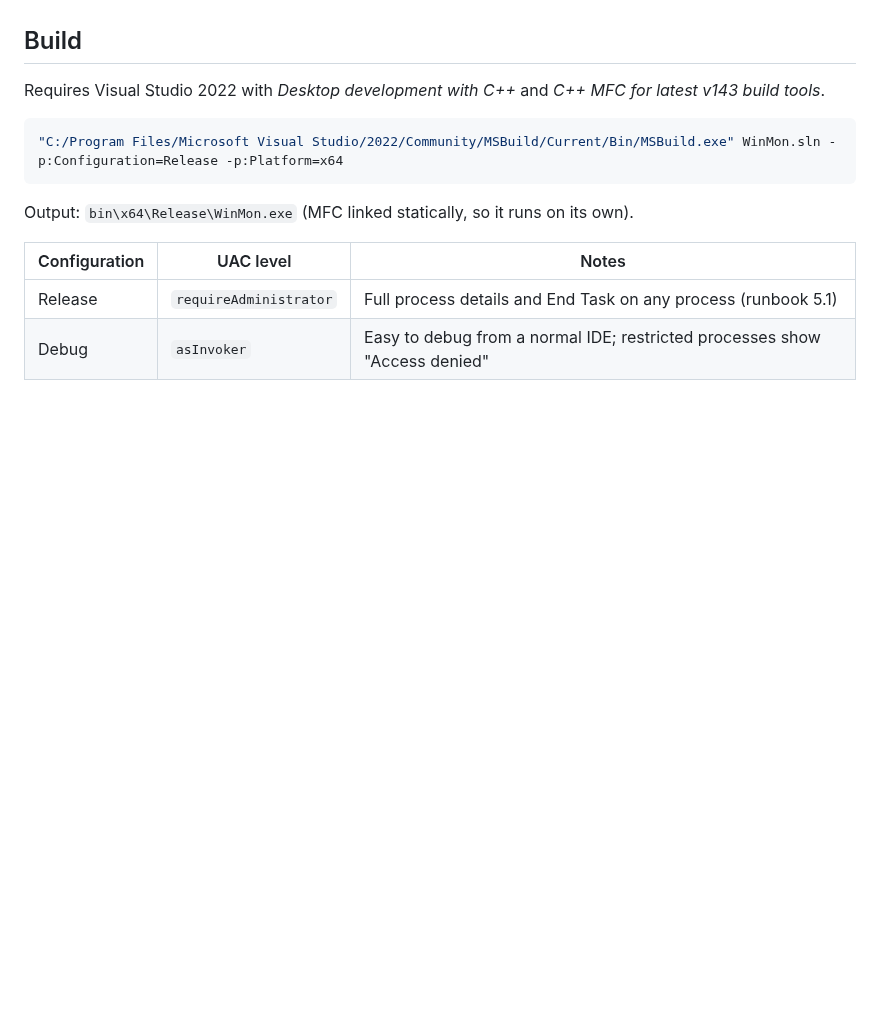
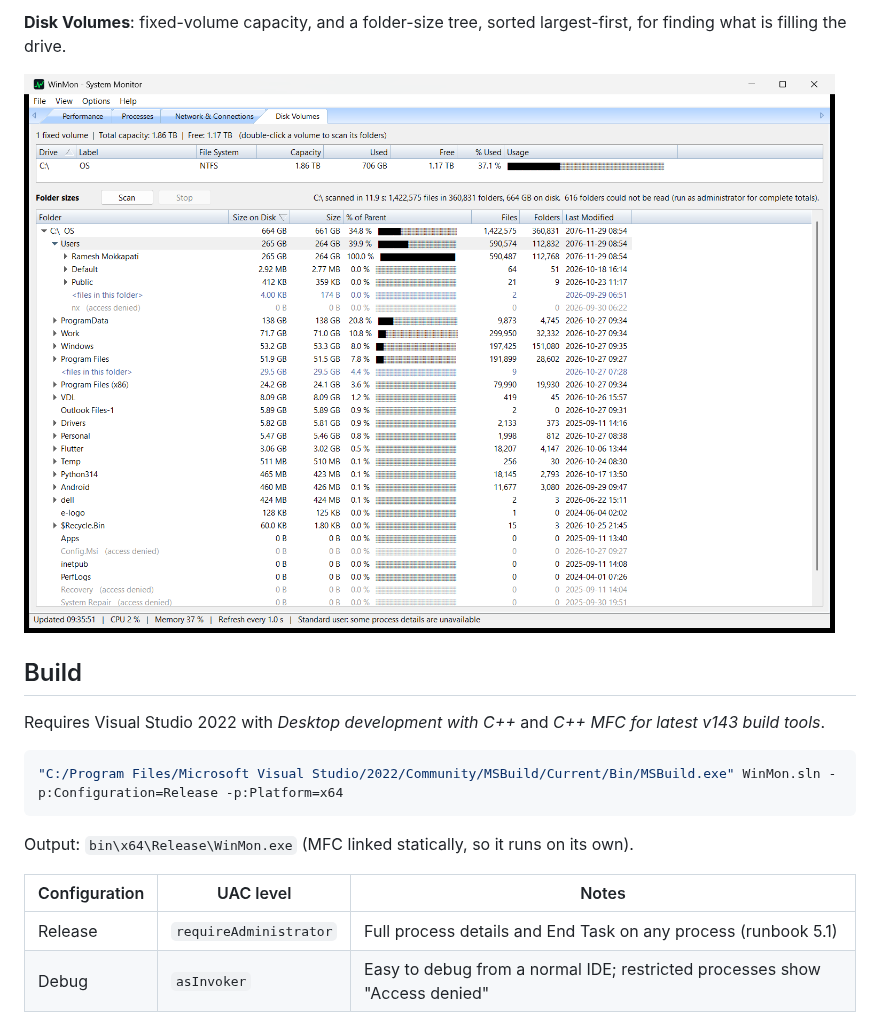
Before and after one commit to Ramesh-Mokkapati/WinMon, a Markdown page: README.md, the part around one of its changes. Drawn GitHub-style; pictures changed too: docs/screenshots/disk-volumes.png (added); blank space fills up the shorter version.

Commit message:
Added screenshots to README

```diff
--- a/README.md
+++ b/README.md
@@ -6,3 +21,6 @@ Network & Connections, Disk Volumes).
+**Disk Volumes**: fixed-volume capacity, and a folder-size tree, sorted largest-first, for finding what is filling the drive.
+
+![Disk Volumes tab](docs/screenshots/disk-volumes.png)
 
 ## Build
 
```
Also changed, not shown: other parts of README.md (+15 -0 lines), docs/screenshots/network.png (added), docs/screenshots/performance.png (added), docs/screenshots/processes.png (added), 1 other file.
